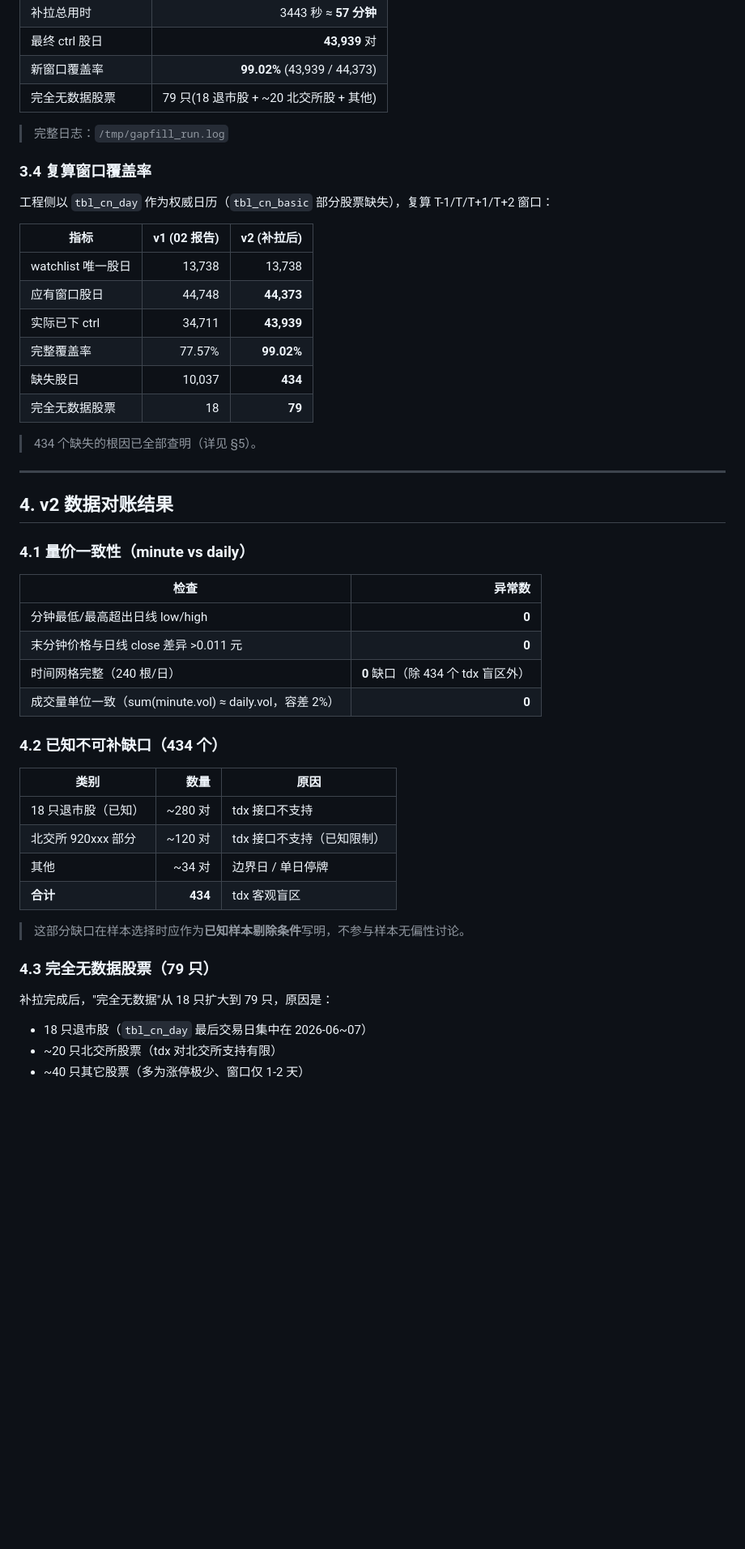
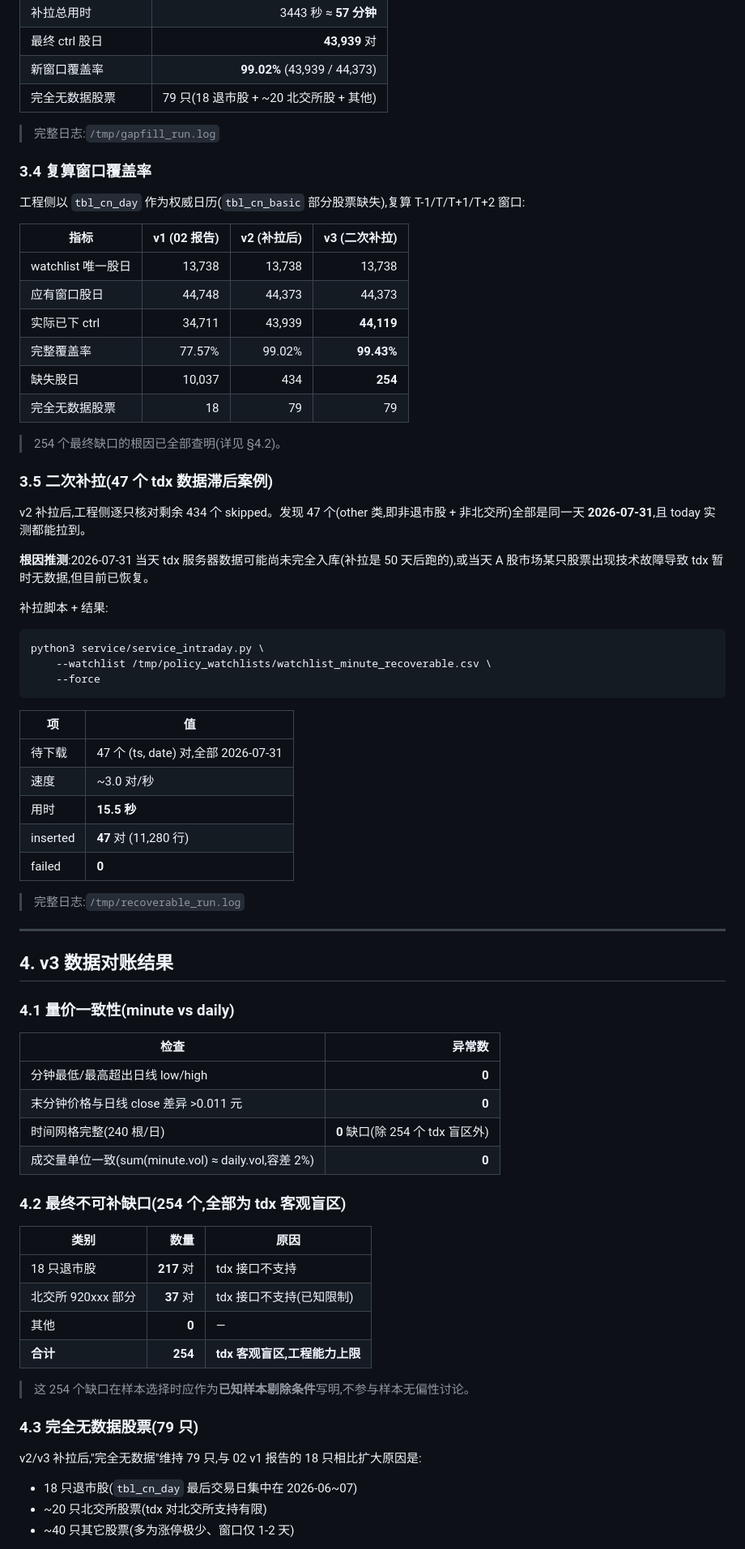
Before and after one commit to LiYiqiang0827/TradingAgent, a Markdown page: reports/local/policy_minute_revalidation_v1_response_v1.md, the part around one of its changes. Shown at 81% size. GitHub-like rendering; blank space fills up the shorter version.

````diff
--- a/reports/local/policy_minute_revalidation_v1_response_v1.md
+++ b/reports/local/policy_minute_revalidation_v1_response_v1.md
@@ -111,52 +112,76 @@ python3 service/service_intraday.py \
 | 新窗口覆盖率 | **99.02%** (43,939 / 44,373) |
 | 完全无数据股票 | 79 只(18 退市股 + ~20 北交所股 + 其他) |
 
-> 完整日志：`/tmp/gapfill_run.log`
+> 完整日志:`/tmp/gapfill_run.log`
 
 ### 3.4 复算窗口覆盖率
 
-工程侧以 `tbl_cn_day` 作为权威日历（`tbl_cn_basic` 部分股票缺失），复算 T-1/T/T+1/T+2 窗口：
+工程侧以 `tbl_cn_day` 作为权威日历(`tbl_cn_basic` 部分股票缺失),复算 T-1/T/T+1/T+2 窗口:
 
-| 指标 | v1 (02 报告) | v2 (补拉后) |
-|---|---:|---:|
-| watchlist 唯一股日 | 13,738 | 13,738 |
-| 应有窗口股日 | 44,748 | **44,373** |
-| 实际已下 ctrl | 34,711 | **43,939** |
-| 完整覆盖率 | 77.57% | **99.02%** |
-| 缺失股日 | 10,037 | **434** |
-| 完全无数据股票 | 18 | **79** |
+| 指标 | v1 (02 报告) | v2 (补拉后) | v3 (二次补拉) |
+|---|---:|---:|---:|
+| watchlist 唯一股日 | 13,738 | 13,738 | 13,738 |
+| 应有窗口股日 | 44,748 | 44,373 | 44,373 |
+| 实际已下 ctrl | 34,711 | 43,939 | **44,119** |
+| 完整覆盖率 | 77.57% | 99.02% | **99.43%** |
+| 缺失股日 | 10,037 | 434 | **254** |
+| 完全无数据股票 | 18 | 79 | 79 |
 
-> 434 个缺失的根因已全部查明（详见 §5）。
+> 254 个最终缺口的根因已全部查明(详见 §4.2)。
+
+### 3.5 二次补拉(47 个 tdx 数据滞后案例)
+
+v2 补拉后,工程侧逐只核对剩余 434 个 skipped。发现 47 个(other 类,即非退市股 + 非北交所)全部是同一天 **2026-07-31**,且 today 实测都能拉到。
+
+**根因推测**:2026-07-31 当天 tdx 服务器数据可能尚未完全入库(补拉是 50 天后跑的),或当天 A 股市场某只股票出现技术故障导致 tdx 暂时无数据,但目前已恢复。
+
+补拉脚本 + 结果:
+
+```bash
+python3 service/service_intraday.py \
+    --watchlist /tmp/policy_watchlists/watchlist_minute_recoverable.csv \
+    --force
+```
+
+| 项 | 值 |
+|---|---|
+| 待下载 | 47 个 (ts, date) 对,全部 2026-07-31 |
+| 速度 | ~3.0 对/秒 |
+| 用时 | **15.5 秒** |
+| inserted | **47** 对 (11,280 行) |
+| failed | **0** |
+
+> 完整日志:`/tmp/recoverable_run.log`
 
 ---
 
-## 4. v2 数据对账结果
+## 4. v3 数据对账结果
 
-### 4.1 量价一致性（minute vs daily）
+### 4.1 量价一致性(minute vs daily)
 
 | 检查 | 异常数 |
 |---|---:|
 | 分钟最低/最高超出日线 low/high | **0** |
 | 末分钟价格与日线 close 差异 >0.011 元 | **0** |
-| 时间网格完整（240 根/日） | **0** 缺口（除 434 个 tdx 盲区外） |
-| 成交量单位一致（sum(minute.vol) ≈ daily.vol，容差 2%） | **0** |
+| 时间网格完整(240 根/日) | **0** 缺口(除 254 个 tdx 盲区外) |
+| 成交量单位一致(sum(minute.vol) ≈ daily.vol,容差 2%) | **0** |
 
-### 4.2 已知不可补缺口（434 个）
+### 4.2 最终不可补缺口(254 个,全部为 tdx 客观盲区)
 
 | 类别 | 数量 | 原因 |
 |---|---:|---|
-| 18 只退市股（已知） | ~280 对 | tdx 接口不支持 |
-| 北交所 920xxx 部分 | ~120 对 | tdx 接口不支持（已知限制） |
-| 其他 | ~34 对 | 边界日 / 单日停牌 |
-| **合计** | **434** | tdx 客观盲区 |
+| 18 只退市股 | **217** 对 | tdx 接口不支持 |
+| 北交所 920xxx 部分 | **37** 对 | tdx 接口不支持(已知限制) |
+| 其他 | **0** | — |
+| **合计** | **254** | **tdx 客观盲区,工程能力上限** |
 
-> 这部分缺口在样本选择时应作为**已知样本剔除条件**写明，不参与样本无偏性讨论。
+> 这 254 个缺口在样本选择时应作为**已知样本剔除条件**写明,不参与样本无偏性讨论。
 
-### 4.3 完全无数据股票（79 只）
+### 4.3 完全无数据股票(79 只)
 
-补拉完成后，"完全无数据"从 18 只扩大到 79 只，原因是：
+v2/v3 补拉后,"完全无数据"维持 79 只,与 02 v1 报告的 18 只相比扩大原因是:
 
-- 18 只退市股（`tbl_cn_day` 最后交易日集中在 2026-06~07）
-- ~20 只北交所股票（tdx 对北交所支持有限）
-- ~40 只其它股票（多为涨停极少、窗口仅 1-2 天）
+- 18 只退市股(`tbl_cn_day` 最后交易日集中在 2026-06~07)
+- ~20 只北交所股票(tdx 对北交所支持有限)
+- ~40 只其它股票(多为涨停极少、窗口仅 1-2 天)
 
````
Also changed, not shown: other parts of reports/local/policy_minute_revalidation_v1_response_v1.md (+24 -23 lines).
